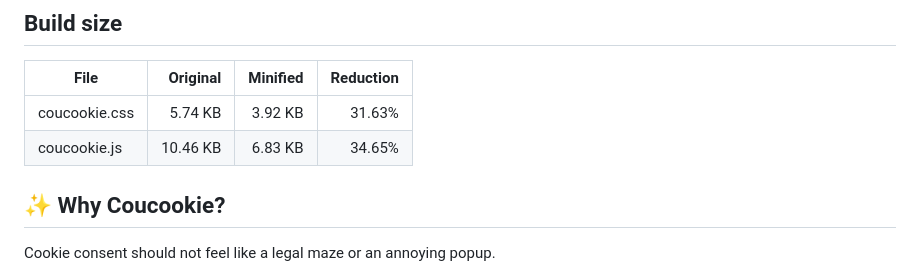
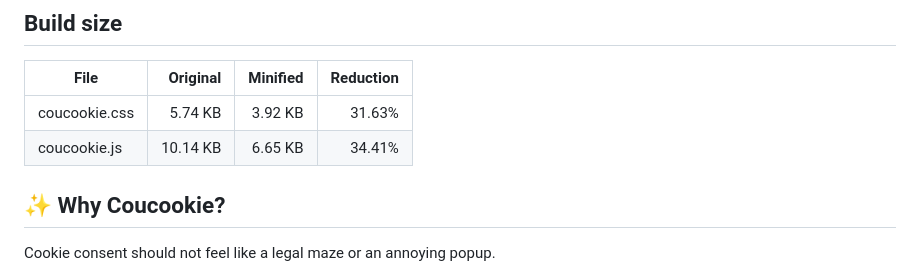
Before and after one commit to ArthurCOTTEY/Coucookie, a Markdown page: README.md, the part around the change. Drawn GitHub-style.

```diff
--- a/README.md
+++ b/README.md
@@ -12,7 +12,7 @@ No package manager. No heavy dependency. Just grab the source code, plug it into
 | File | Original | Minified | Reduction |
 |---|---:|---:|---:|
 | coucookie.css | 5.74 KB | 3.92 KB | 31.63% |
-| coucookie.js | 10.46 KB | 6.83 KB | 34.65% |
+| coucookie.js | 10.14 KB | 6.65 KB | 34.41% |
 <!-- MINIFY-STATS:END -->
 
 ## ✨ Why Coucookie?
```
